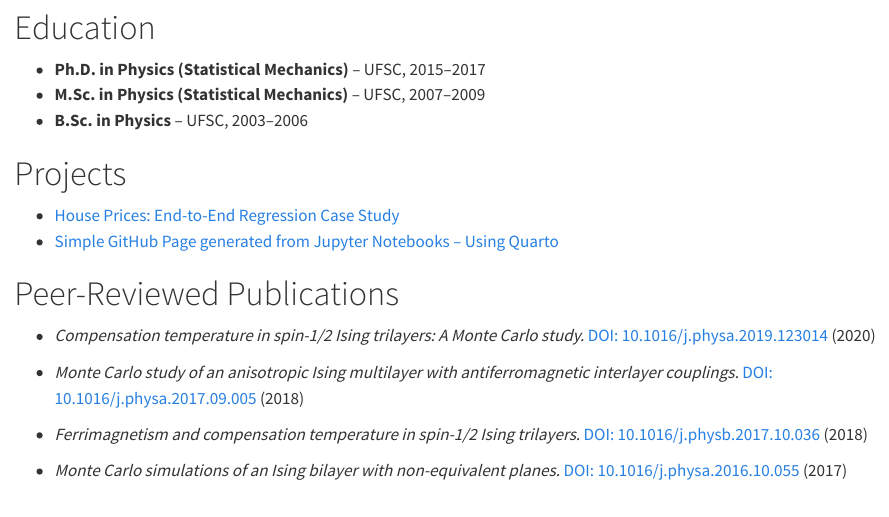
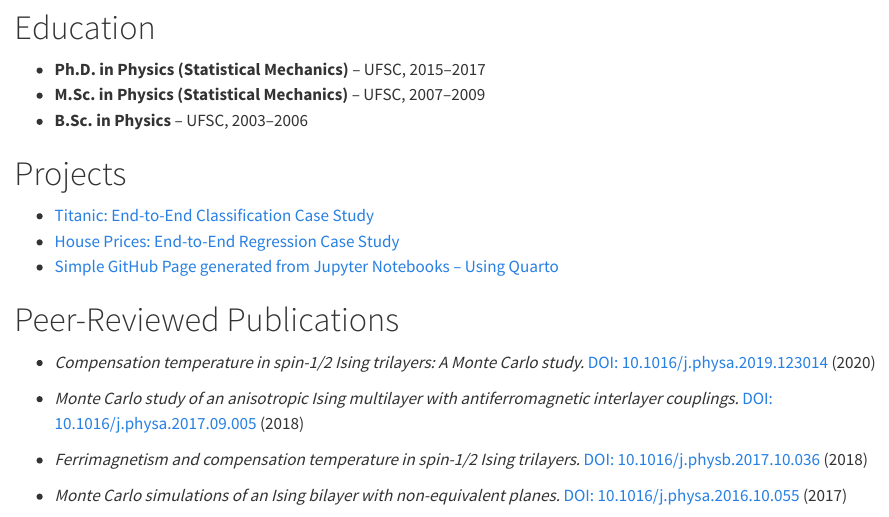
Before and after one commit to ianlopezdiaz/portfolio, a Quarto document (index.qmd): the page in a window 1100 px wide, from 1440 px down. Rendered offline with R 4.5, knitr and Pandoc in place of Quarto, with nearby package versions.

Commit message:
project added

```diff
--- a/index.qmd
+++ b/index.qmd
@@ -125,6 +125,7 @@ I focus on turning complex data into actionable insights and robust predictive s
 ::: {.callout collapse=true}
 # Projects
 
+- [Titanic: End-to-End Classification Case Study](https://ianlopezdiaz.github.io/kaggle-titanic/)
 - [House Prices: End-to-End Regression Case Study](https://ianlopezdiaz.github.io/kaggle-house-prices/)
 - [Simple GitHub Page generated from Jupyter Notebooks -- Using Quarto](https://ianlopezdiaz.github.io/gh-page-from-jupyter-notebook/)
 
```
Also changed, not shown: 3 other files.
